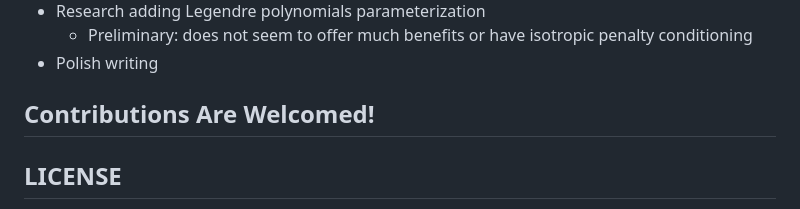
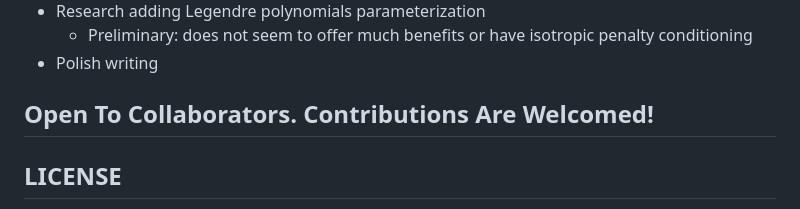
Before and after one commit to catswe/KANditioned, a Markdown page: README.md, the part around the change. GitHub-like rendering.

```diff
--- a/README.md
+++ b/README.md
@@ -64,7 +64,7 @@ layer.visualize_all_mappings(save_path="kan_mappings.png")
     - Preliminary: does not seem to offer much benefits or have isotropic penalty conditioning
 - Polish writing
 
-## Contributions Are Welcomed!
+## Open To Collaborators. Contributions Are Welcomed!
 
 ## LICENSE
 This project is licensed under the [Apache License 2.0](https://www.apache.org/licenses/LICENSE-2.0.txt).
```
